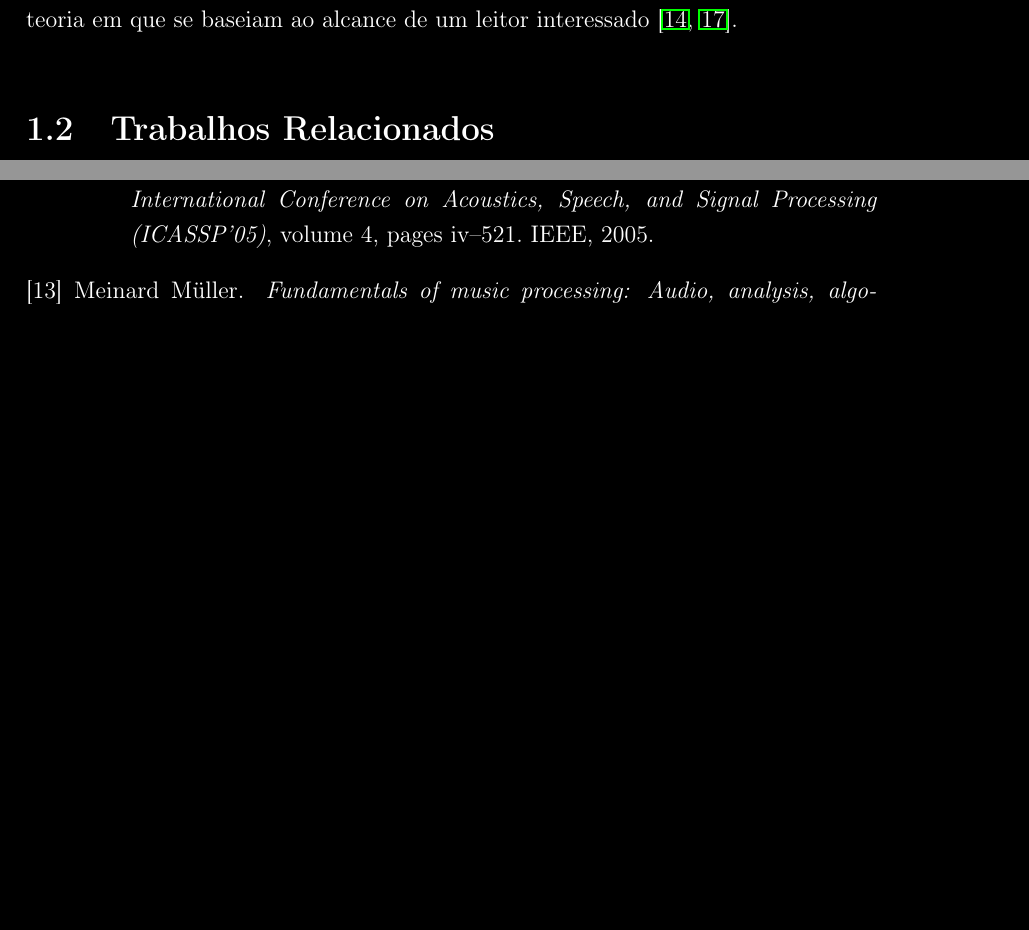
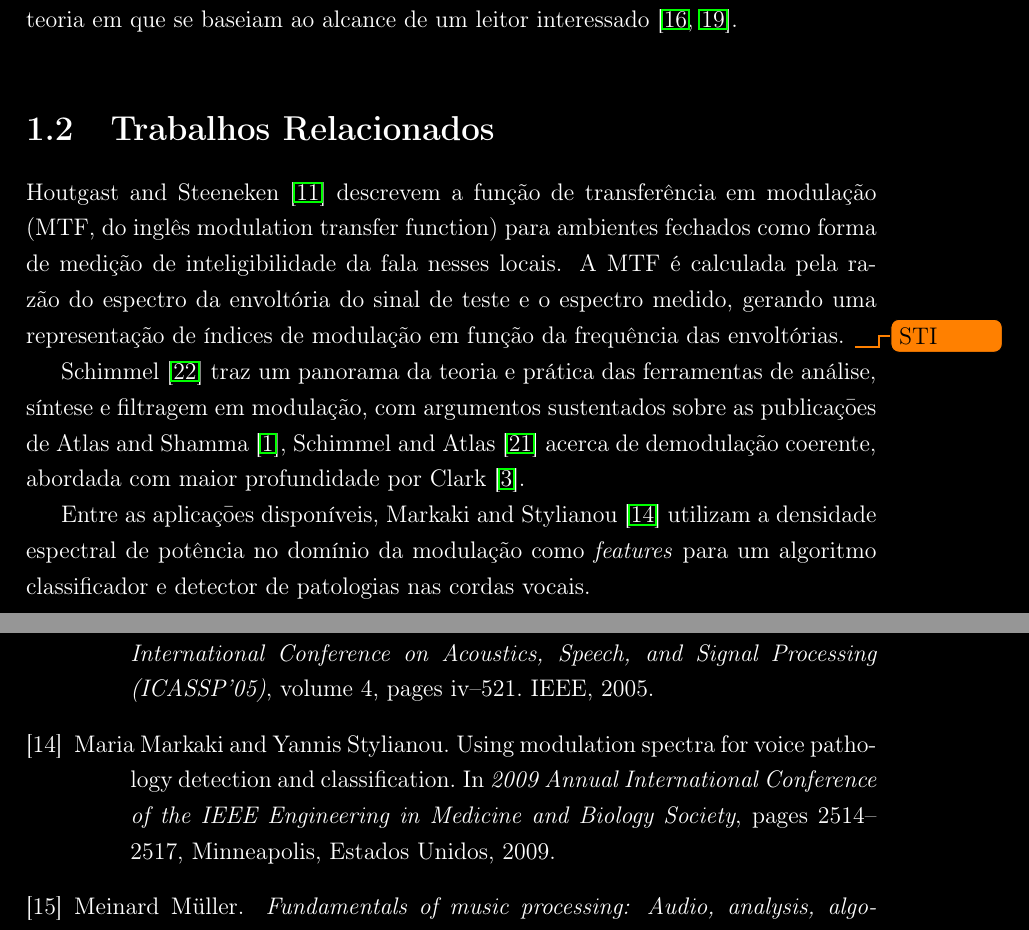
Before and after one commit to miguelfs/TCC, a LaTeX thesis (latex/main.tex, which reads latex/chapters/chap01/sections/section02.tex): two parts of pages 14 and 24 of 25 before the commit and two parts of pages 14 and 25 of 26 after it, joined at a grey line, cut so that both start at the same text, the shorter picture padded with empty space. Compiled offline with pdfLaTeX; a missing bibliography style is replaced by a similar one.

Commit message:
init related works

```diff
--- a/latex/chapters/chap01/sections/section02.tex
+++ b/latex/chapters/chap01/sections/section02.tex
@@ -1 +1,17 @@
 \section{Trabalhos Relacionados}
+\citet{houtgast1973} descrevem a função de transferência em modulação
+(MTF\abbrev{MTF}{função de transferência em modulação}, do inglês modulation
+transfer function) para ambientes fechados como forma de medição de
+inteligibilidade da fala nesses locais. A MTF é calculada pela razão do espectro
+da envoltória do sinal de teste e o espectro medido, gerando uma representação
+de índices de modulação em função da frequência das envoltórias.
+\todo{STI}
+
+\citet{schimmel2007} traz um panorama da teoria e prática das ferramentas de
+análise, síntese e filtragem em modulação, com argumentos sustentados sobre as
+publicaçōes de \citet{atlas2005, atlas2003} acerca de demodulação coerente,
+abordada com maior profundidade por \citet{clark2012}.
+
+Entre as aplicaçōes disponíveis, \citet{markaki2009} utilizam a densidade
+espectral de potência no domínio da modulação como \textit{features} para um
+algoritmo classificador e detector de patologias nas cordas vocais.
```
